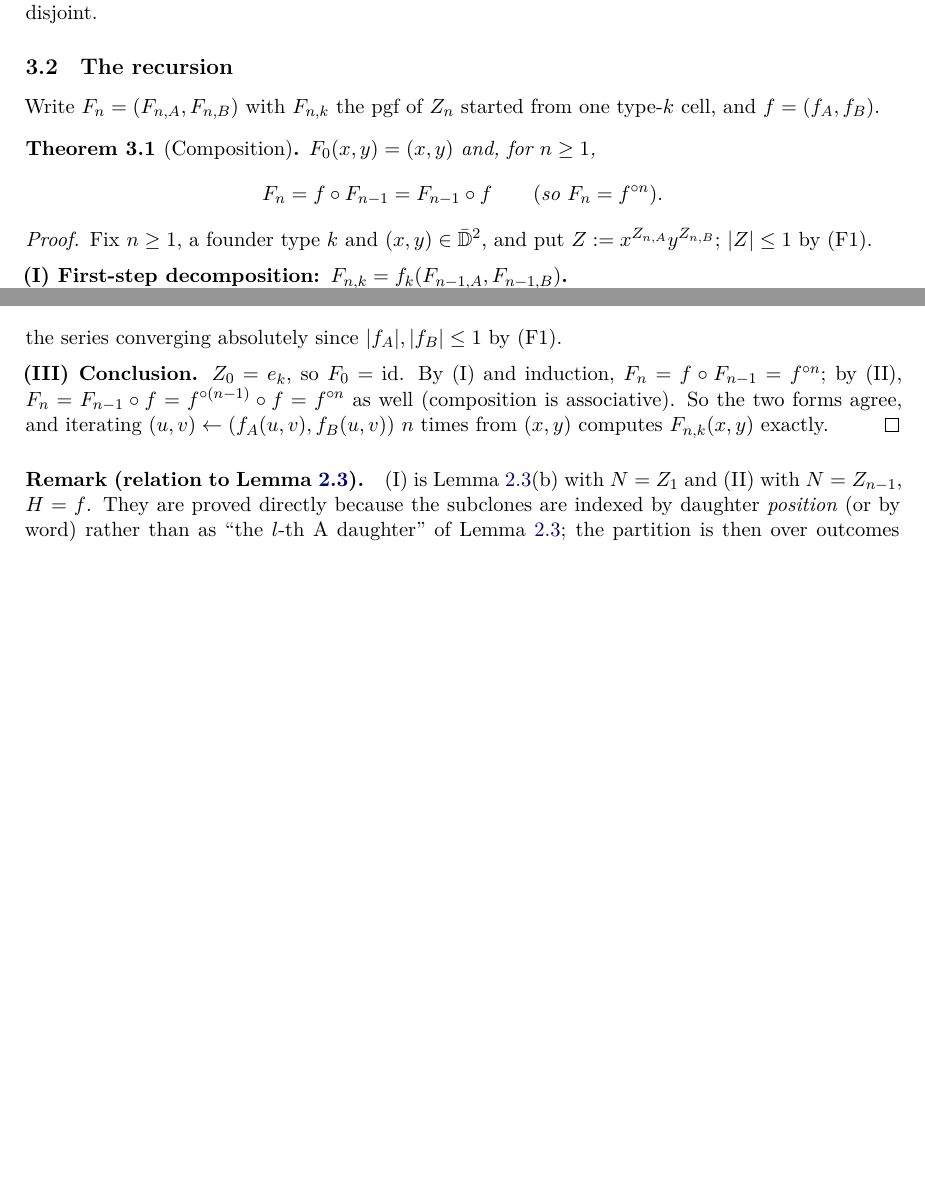
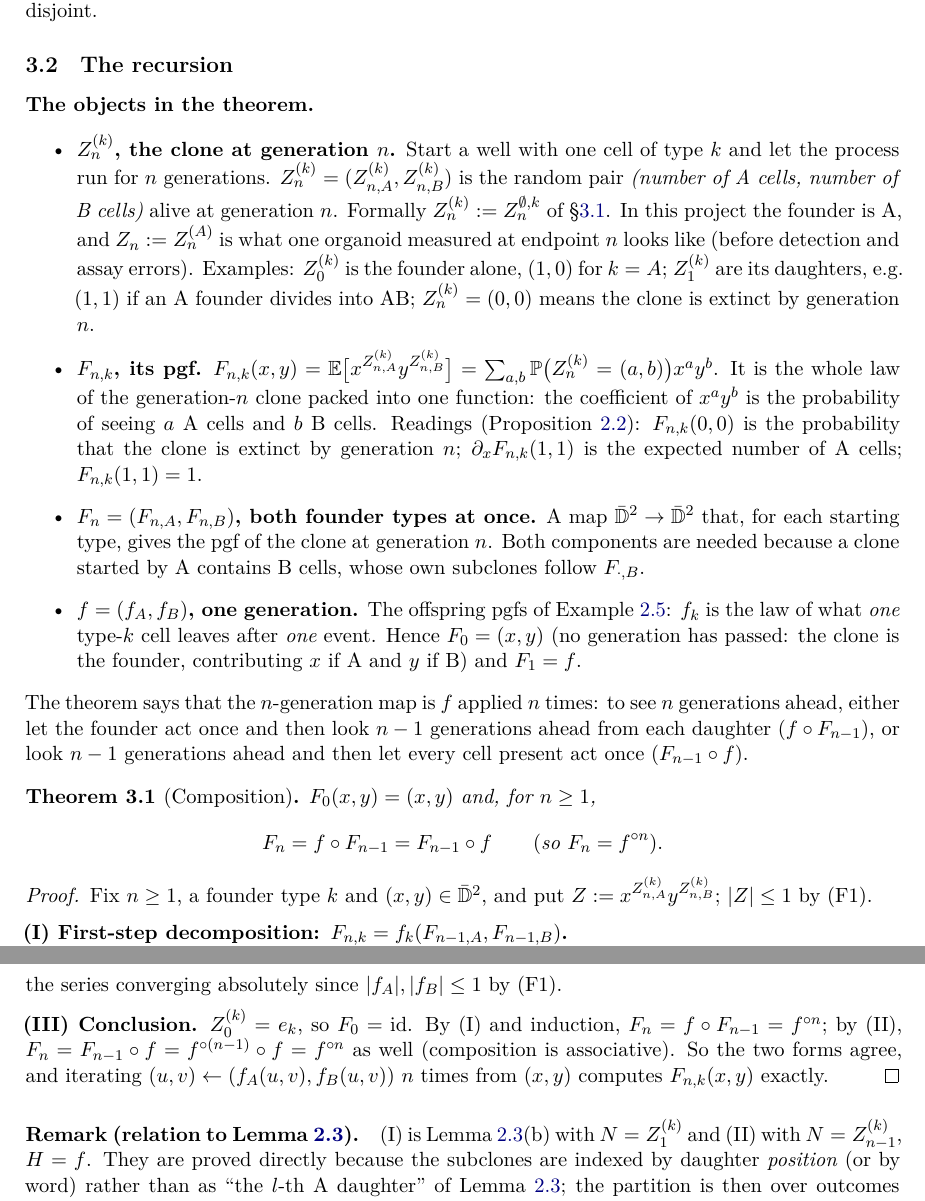
Before and after one commit to flaccagora/BIO-SBI, a LaTeX paper (docs/b_row_identifiability/exact_likelihood.tex): two parts of pages 6 and 7 of 16 before the commit and two parts of pages 6 and 8 of 16 after it, joined at a grey line, cut so that both start at the same text, the shorter picture padded with empty space. The pictures show the PDF file docs/b_row_identifiability/exact_likelihood.pdf that the author committed with the source.

Commit message:
exact_likelihood note: define Z_n^(k), F_{n,k}, F_n and f (intuitive meaning) before Theorem 3.1; consistent Z^(k) notation in the proof
Co-Authored-By: Claude Opus 5.5 <noreply@anthropic.com>

```diff
--- a/docs/b_row_identifiability/exact_likelihood.tex
+++ b/docs/b_row_identifiability/exact_likelihood.tex
@@ -206,7 +206,14 @@ Grouping property of independence: functions of disjoint subfamilies of a mutual
 \noindent Two disjointness facts are used below: (i) if $u\ne u'$ and neither is a prefix of the other (e.g.\ the daughters $1$ and $2$), then $uU\cap u'U=\emptyset$; (ii) the sets $\{v:|v|\le n-2\}$ and $\{v:|v|=n-1\}$ are disjoint.
 
 \subsection{The recursion}
-Write $F_n=(F_{n,A},F_{n,B})$ with $F_{n,k}$ the pgf of $Z_n$ started from one type-$k$ cell, and $f=(f_A,f_B)$.
+\paragraph{The objects in the theorem.}
+\begin{itemize}
+\item \textbf{$Z_n^{(k)}$, the clone at generation $n$.} Start a well with one cell of type $k$ and let the process run for $n$ generations. $Z_n^{(k)}=(Z^{(k)}_{n,A},Z^{(k)}_{n,B})$ is the random pair \emph{(number of A cells, number of B cells)} alive at generation $n$. Formally $Z_n^{(k)}:=Z_n^{\emptyset,k}$ of \S\ref{sec:gwconstr}. In this project the founder is A, and $Z_n:=Z_n^{(A)}$ is what one organoid measured at endpoint $n$ looks like (before detection and assay errors). Examples: $Z_0^{(k)}$ is the founder alone, $(1,0)$ for $k=A$; $Z_1^{(k)}$ are its daughters, e.g.\ $(1,1)$ if an A founder divides into AB; $Z_n^{(k)}=(0,0)$ means the clone is extinct by generation $n$.
+\item \textbf{$F_{n,k}$, its pgf.} $F_{n,k}(x,y)=\E\big[x^{Z^{(k)}_{n,A}}y^{Z^{(k)}_{n,B}}\big]=\sum_{a,b}\Prob\big(Z_n^{(k)}=(a,b)\big)x^ay^b$. It is the whole law of the generation-$n$ clone packed into one function: the coefficient of $x^ay^b$ is the probability of seeing $a$ A cells and $b$ B cells. Readings (Proposition~\ref{prop:pgfbasic}): $F_{n,k}(0,0)$ is the probability that the clone is extinct by generation $n$; $\partial_xF_{n,k}(1,1)$ is the expected number of A cells; $F_{n,k}(1,1)=1$.
+\item \textbf{$F_n=(F_{n,A},F_{n,B})$, both founder types at once.} A map $\bar{\mathbb D}^2\to\bar{\mathbb D}^2$ that, for each starting type, gives the pgf of the clone at generation $n$. Both components are needed because a clone started by A contains B cells, whose own subclones follow $F_{\cdot,B}$.
+\item \textbf{$f=(f_A,f_B)$, one generation.} The offspring pgfs of Example~\ref{ex:offspring}: $f_k$ is the law of what \emph{one} type-$k$ cell leaves after \emph{one} event. Hence $F_0=(x,y)$ (no generation has passed: the clone is the founder, contributing $x$ if A and $y$ if B) and $F_1=f$.
+\end{itemize}
+\noindent The theorem says that the $n$-generation map is $f$ applied $n$ times: to see $n$ generations ahead, either let the founder act once and then look $n-1$ generations ahead from each daughter ($f\circ F_{n-1}$), or look $n-1$ generations ahead and then let every cell present act once ($F_{n-1}\circ f$).
 \begin{theorem}[Composition]\label{thm:gwcomp}
 $F_0(x,y)=(x,y)$ and, for $n\ge1$,
 \[
@@ -214,7 +221,7 @@ F_n=f\circ F_{n-1}=F_{n-1}\circ f\qquad(\text{so }F_n=f^{\circ n}).
 \]
 \end{theorem}
 \begin{proof}
-Fix $n\ge1$, a founder type $k$ and $(x,y)\in\bar{\mathbb D}^2$, and put $Z:=x^{Z_{n,A}}y^{Z_{n,B}}$; $|Z|\le1$ by (F1).
+Fix $n\ge1$, a founder type $k$ and $(x,y)\in\bar{\mathbb D}^2$, and put $Z:=x^{Z^{(k)}_{n,A}}y^{Z^{(k)}_{n,B}}$; $|Z|\le1$ by (F1).
 
 \medskip\noindent\textbf{(I) First-step decomposition: $F_{n,k}=f_k(F_{n-1,A},F_{n-1,B})$.}
 
@@ -235,7 +242,7 @@ Z\,\mathbf 1_{E_o}=\mathbf 1_{E_o}\prod_{i=1}^{\ell}x^{Z^{i,d_i}_{n-1,A}}y^{Z^{i
 \[
 \E[Z\mathbf 1_{E_o}]=\pi_{k,o}\,F_{n-1,A}(x,y)^{a_{ko}}F_{n-1,B}(x,y)^{b_{ko}} .
 \]
-For death ($\ell=0$), $Z_n=0$, so $Z=1$ on $E_o$, and the right side is $\pi_{k,o}$ times an empty product: the formula holds as well.
+For death ($\ell=0$), $Z^{(k)}_n=0$, so $Z=1$ on $E_o$, and the right side is $\pi_{k,o}$ times an empty product: the formula holds as well.
 
 \emph{Step 5 (assemble).} Summing over $o$ and using the definition of $f_k$,
 \[
@@ -265,17 +272,17 @@ Z\,\mathbf 1_{\{C=c\}}=\mathbf 1_{\{C=c\}}\prod_{u\in c}x^{\xi_{u,A}}y^{\xi_{u,B
 \E\big[Z\mathbf 1_{\{C=c\}}\big]=\Prob(C=c)\,f_A(x,y)^\alpha f_B(x,y)^\beta .
 \]
 
-\emph{Step 5 (assemble).} Grouping the configurations by their counts $(\alpha,\beta)=Z_{n-1}$,
+\emph{Step 5 (assemble).} Grouping the configurations by their counts $(\alpha,\beta)=Z^{(k)}_{n-1}$,
 \[
-F_{n,k}(x,y)=\sum_{\alpha,\beta\ge0}\Prob\big(Z_{n-1}=(\alpha,\beta)\big)f_A^\alpha f_B^\beta=F_{n-1,k}\big(f_A(x,y),f_B(x,y)\big),
+F_{n,k}(x,y)=\sum_{\alpha,\beta\ge0}\Prob\big(Z^{(k)}_{n-1}=(\alpha,\beta)\big)f_A^\alpha f_B^\beta=F_{n-1,k}\big(f_A(x,y),f_B(x,y)\big),
 \]
 the series converging absolutely since $|f_A|,|f_B|\le1$ by (F1).
 
-\medskip\noindent\textbf{(III) Conclusion.} $Z_0=e_k$, so $F_0=\mathrm{id}$. By (I) and induction, $F_n=f\circ F_{n-1}=f^{\circ n}$; by (II), $F_n=F_{n-1}\circ f=f^{\circ(n-1)}\circ f=f^{\circ n}$ as well (composition is associative). So the two forms agree, and iterating $(u,v)\leftarrow(f_A(u,v),f_B(u,v))$ $n$ times from $(x,y)$ computes $F_{n,k}(x,y)$ exactly.
+\medskip\noindent\textbf{(III) Conclusion.} $Z^{(k)}_0=e_k$, so $F_0=\mathrm{id}$. By (I) and induction, $F_n=f\circ F_{n-1}=f^{\circ n}$; by (II), $F_n=F_{n-1}\circ f=f^{\circ(n-1)}\circ f=f^{\circ n}$ as well (composition is associative). So the two forms agree, and iterating $(u,v)\leftarrow(f_A(u,v),f_B(u,v))$ $n$ times from $(x,y)$ computes $F_{n,k}(x,y)$ exactly.
 \end{proof}
 
 \paragraph{Remark (relation to Lemma~\ref{lem:sums}).}
-(I) is Lemma~\ref{lem:sums}(b) with $N=Z_1$ and (II) with $N=Z_{n-1}$, $H=f$. They are proved directly because the subclones are indexed by daughter \emph{position} (or by word) rather than as ``the $l$-th A daughter'' of Lemma~\ref{lem:sums}; the partition is then over outcomes or configurations instead of over values of $N$, and the steps are otherwise identical to the proof of Lemma~\ref{lem:sums}. Lemmas~A and~B are the branching property; everything else is (F1), (F2) and $s^{a+b}=s^as^b$.
+(I) is Lemma~\ref{lem:sums}(b) with $N=Z^{(k)}_1$ and (II) with $N=Z^{(k)}_{n-1}$, $H=f$. They are proved directly because the subclones are indexed by daughter \emph{position} (or by word) rather than as ``the $l$-th A daughter'' of Lemma~\ref{lem:sums}; the partition is then over outcomes or configurations instead of over values of $N$, and the steps are otherwise identical to the proof of Lemma~\ref{lem:sums}. Lemmas~A and~B are the branching property; everything else is (F1), (F2) and $s^{a+b}=s^as^b$.
 
 \begin{corollary}[Degree bound]\label{cor:degree}
 With at most two daughters per event, $F_{n,k}$ is a polynomial of total degree $\le2^n$; in particular $Z_{n,A},Z_{n,B}\le2^n$.
```
Also changed, not shown: docs/b_row_identifiability/exact_likelihood.pdf, docs/b_row_identifiability/exact_likelihood.tex (8 more changed lines).
